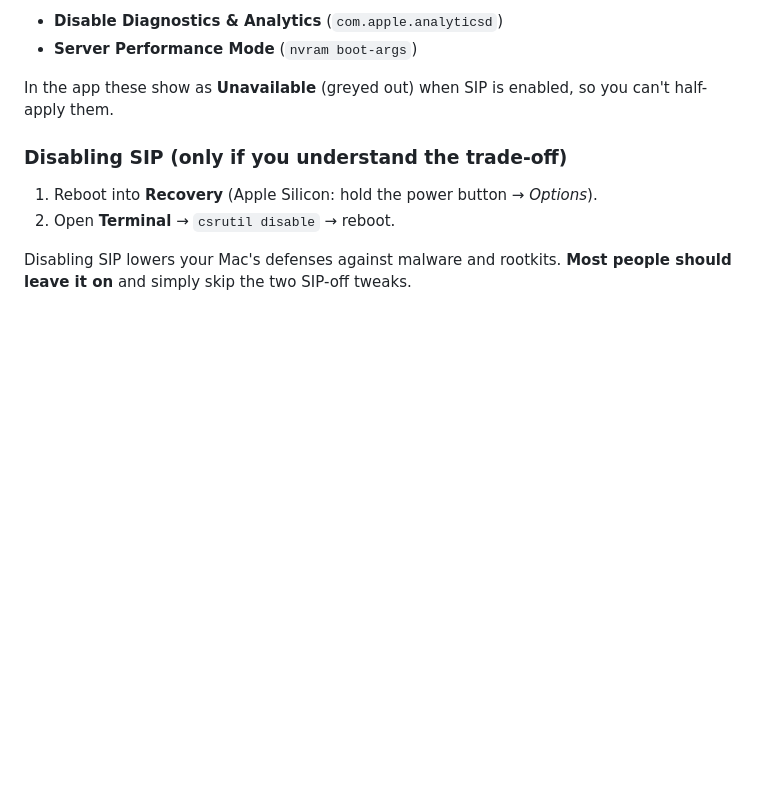
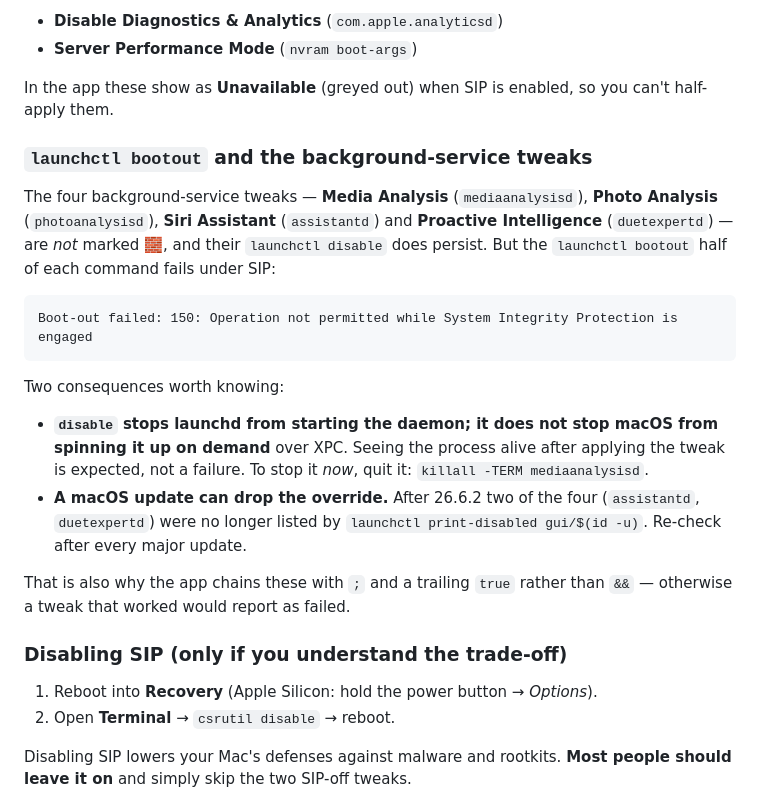
Before and after one commit to Tanguy-SALMON/tweakd.app, a Markdown page: docs/SAFETY.md, the part around the change. Rendered like a GitHub page; blank space fills up the shorter version.

Commit message:
Daemon disables: chain with ";", not "&&"
Under SIP, `launchctl bootout` returns 150 and the documented one-liners exited
non-zero even though the `disable` — the half that persists — had worked. The
app got this right all along; the docs did not.

SAFETY.md now also says what `disable` actually buys you: launchd stops starting
the daemon, but macOS can still spin it up on demand, so seeing the process alive
afterwards is expected rather than a failed tweak. And the override does not
always survive a macOS update — after 26.6.2, assistantd and duetexpertd were no
longer listed as disabled.

````diff
--- a/docs/SAFETY.md
+++ b/docs/SAFETY.md
@@ -35,6 +35,30 @@ or boot-args and **silently do nothing while SIP is on**:
 
 In the app these show as **Unavailable** (greyed out) when SIP is enabled, so you
 can't half-apply them.
+
+### `launchctl bootout` and the background-service tweaks
+
+The four background-service tweaks — **Media Analysis** (`mediaanalysisd`), **Photo
+Analysis** (`photoanalysisd`), **Siri Assistant** (`assistantd`) and **Proactive
+Intelligence** (`duetexpertd`) — are *not* marked 🧱, and their `launchctl disable`
+does persist. But the `launchctl bootout` half of each command fails under SIP:
+
+```
+Boot-out failed: 150: Operation not permitted while System Integrity Protection is engaged
+```
+
+Two consequences worth knowing:
+
+- **`disable` stops launchd from starting the daemon; it does not stop macOS from
+  spinning it up on demand** over XPC. Seeing the process alive after applying the
+  tweak is expected, not a failure. To stop it *now*, quit it: `killall -TERM
+  mediaanalysisd`.
+- **A macOS update can drop the override.** After 26.6.2 two of the four
+  (`assistantd`, `duetexpertd`) were no longer listed by
+  `launchctl print-disabled gui/$(id -u)`. Re-check after every major update.
+
+That is also why the app chains these with `;` and a trailing `true` rather than
+`&&` — otherwise a tweak that worked would report as failed.
 
 ### Disabling SIP (only if you understand the trade-off)
 
````
Also changed, not shown: docs/TWEAKS.md (+5 -5 lines).
